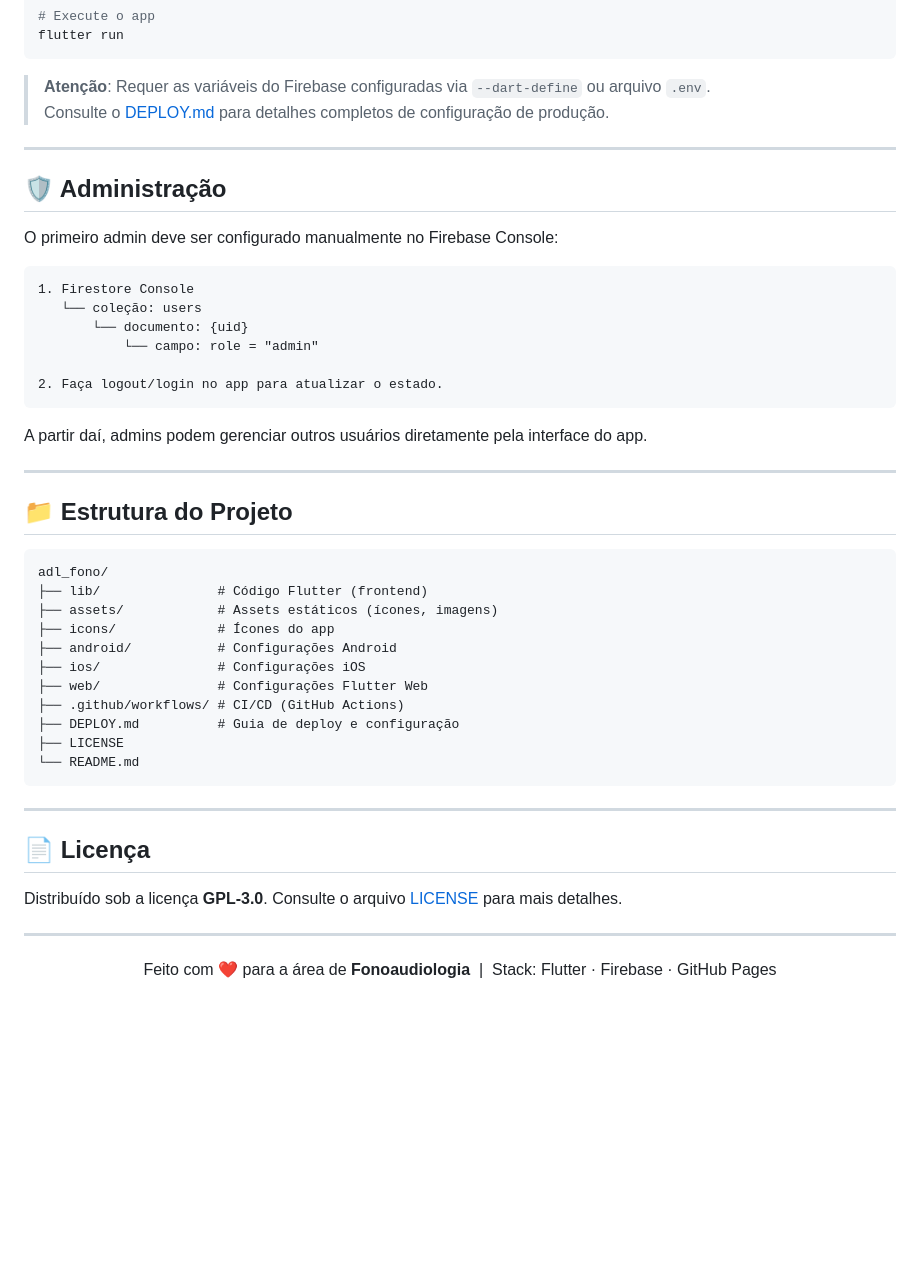
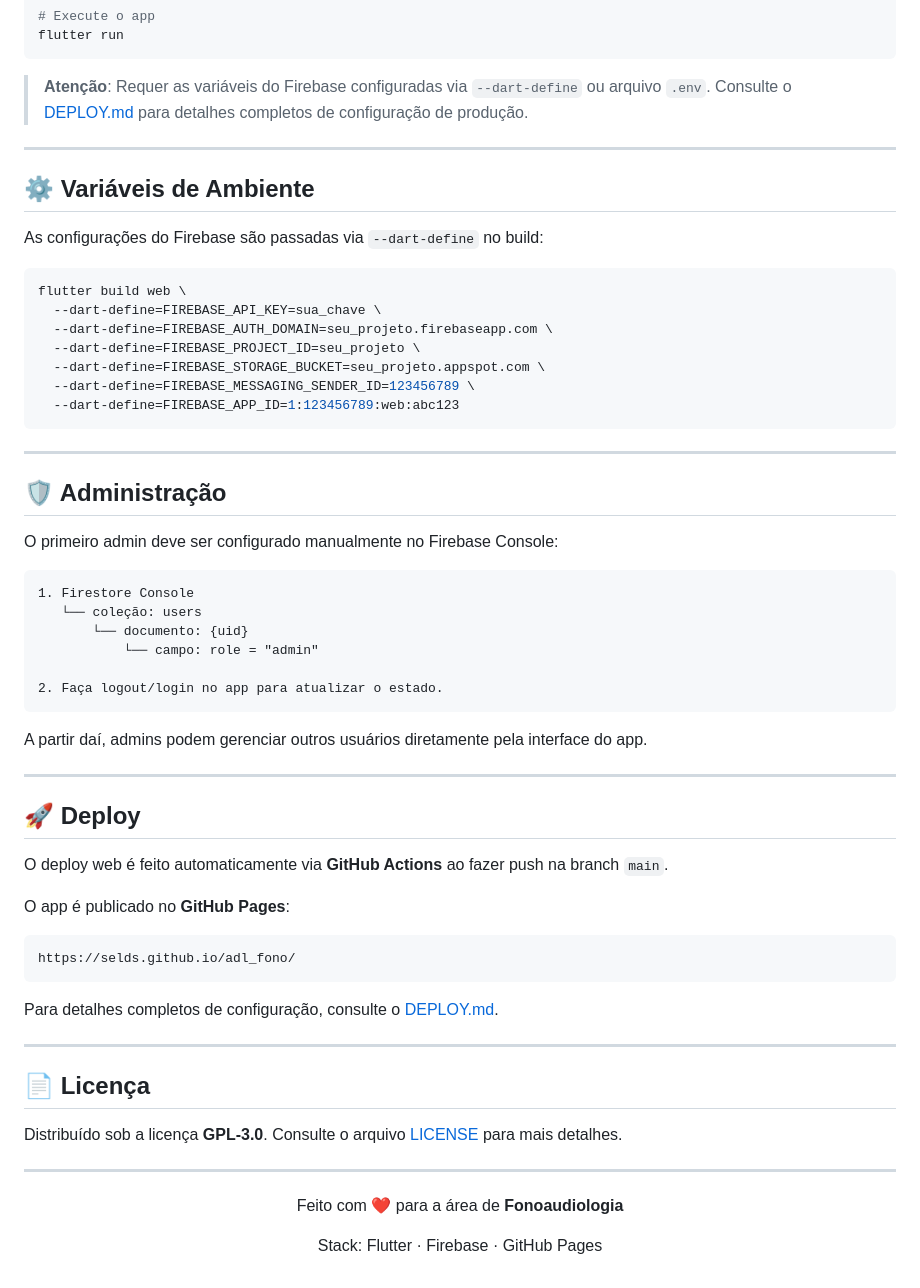
Before and after one commit to selds/adl_fono, a Markdown page: README.md, the part around one of its changes. Rendered like a GitHub page; blank space fills up the shorter version.

Commit message:
docs: reestrutura e atualiza README.md com arquitetura, requisitos, env e deploy

````diff
--- a/README.md
+++ b/README.md
@@ -73,11 +100,27 @@ flutter run
 
 ---
 
+## ⚙️ Variáveis de Ambiente
+
+As configurações do Firebase são passadas via `--dart-define` no build:
+
+```bash
+flutter build web \
+  --dart-define=FIREBASE_API_KEY=sua_chave \
+  --dart-define=FIREBASE_AUTH_DOMAIN=seu_projeto.firebaseapp.com \
+  --dart-define=FIREBASE_PROJECT_ID=seu_projeto \
+  --dart-define=FIREBASE_STORAGE_BUCKET=seu_projeto.appspot.com \
+  --dart-define=FIREBASE_MESSAGING_SENDER_ID=123456789 \
+  --dart-define=FIREBASE_APP_ID=1:123456789:web:abc123
+```
+
+---
+
 ## 🛡️ Administração
 
 O primeiro admin deve ser configurado manualmente no Firebase Console:
 
-```
+```text
 1. Firestore Console
    └── coleção: users
        └── documento: {uid}
@@ -90,21 +133,17 @@ A partir daí, admins podem gerenciar outros usuários diretamente pela interfac
 
 ---
 
-## 📁 Estrutura do Projeto
+## 🚀 Deploy
+
+O deploy web é feito automaticamente via **GitHub Actions** ao fazer push na branch `main`.
+
+O app é publicado no **GitHub Pages**:
 
 ```
-adl_fono/
-├── lib/               # Código Flutter (frontend)
-├── assets/            # Assets estáticos (ícones, imagens)
-├── icons/             # Ícones do app
-├── android/           # Configurações Android
-├── ios/               # Configurações iOS
-├── web/               # Configurações Flutter Web
-├── .github/workflows/ # CI/CD (GitHub Actions)
-├── DEPLOY.md          # Guia de deploy e configuração
-├── LICENSE
-└── README.md
+https://selds.github.io/adl_fono/
 ```
+
+Para detalhes completos de configuração, consulte o [DEPLOY.md](DEPLOY.md).
 
 ---
 
@@ -116,6 +155,8 @@ Distribuído sob a licença **GPL-3.0**. Consulte o arquivo [LICENSE](LICENSE) p
 
 <div align="center">
 
-Feito com ❤️ para a área de **Fonoaudiologia** &nbsp;|&nbsp; Stack: Flutter · Firebase · GitHub Pages
+Feito com ❤️ para a área de **Fonoaudiologia**
+
+Stack: Flutter · Firebase · GitHub Pages
 
 </div>
````
Also changed, not shown: other parts of README.md (+41 -14 lines).
